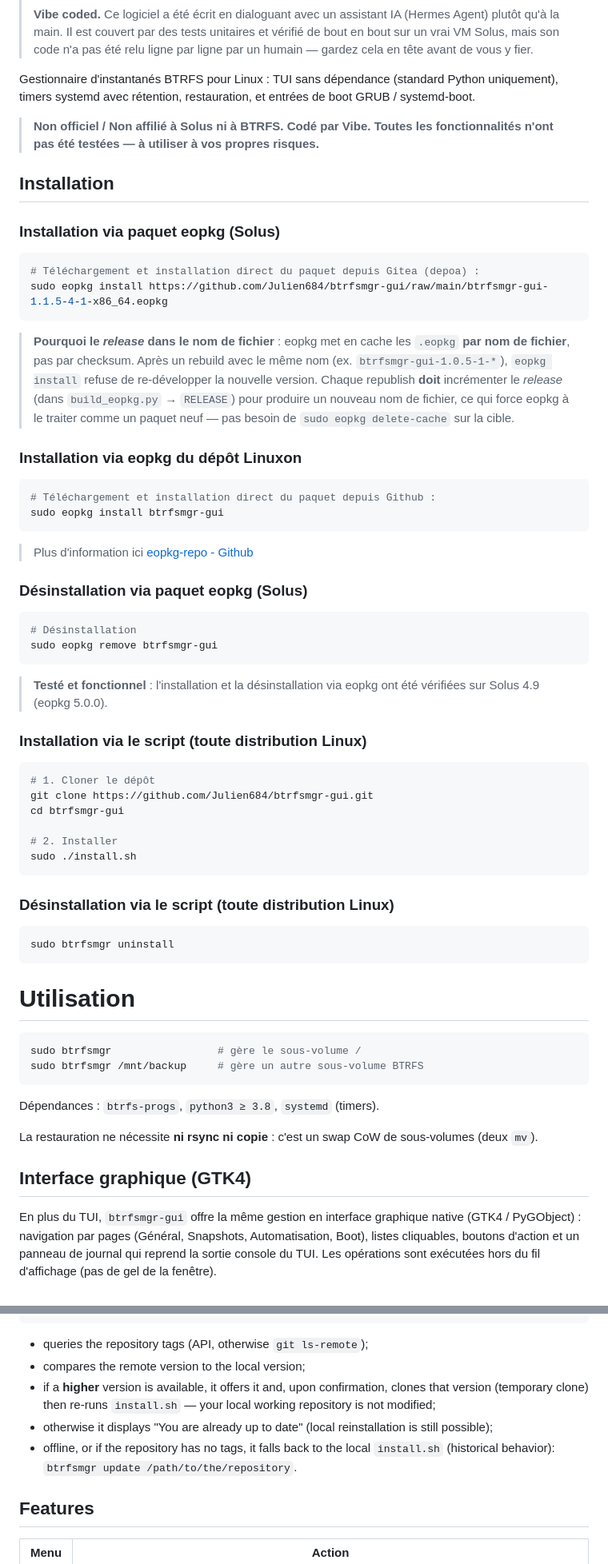
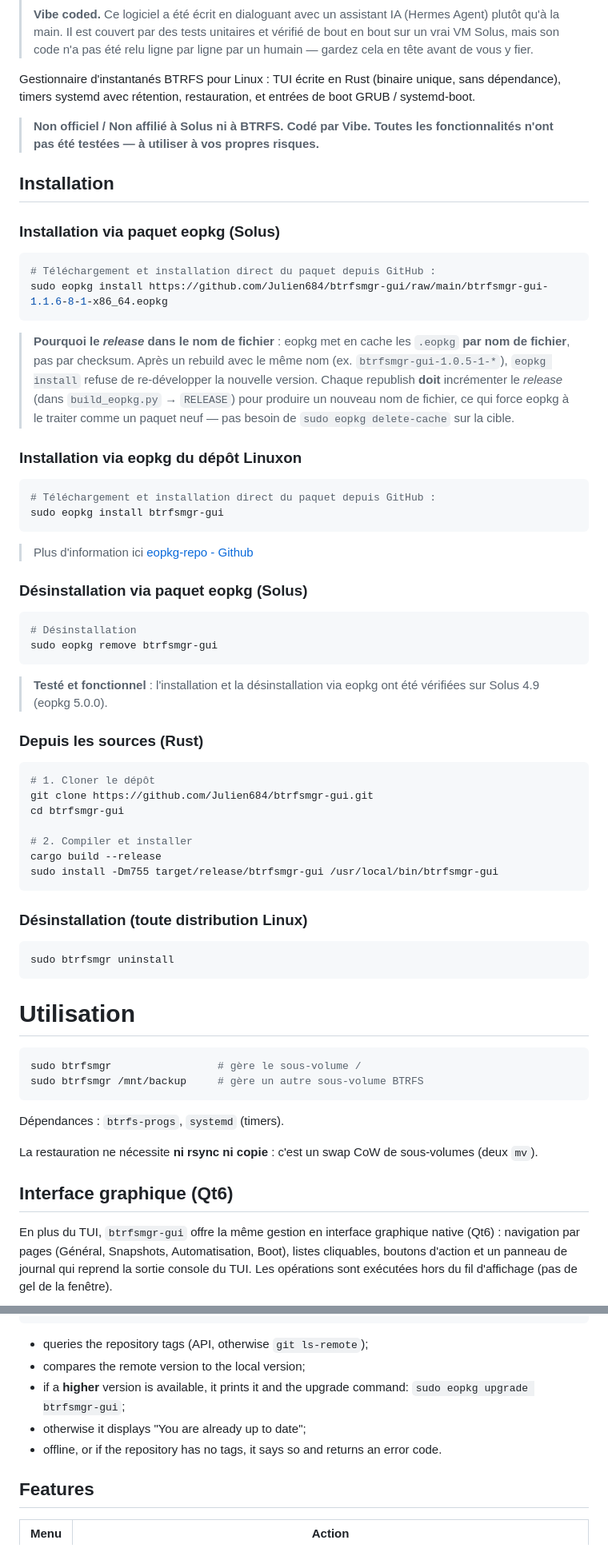
Before and after one commit to Julien684/btrfsmgr-gui, a Markdown page: README.md, 2 parts joined by grey strips. Shown at 80% size. Rendered like a GitHub page.

````diff
--- a/README.md
+++ b/README.md
@@ -13,8 +13,8 @@
 > cela en tête avant de vous y fier.
 >
 
-Gestionnaire d'instantanés BTRFS pour Linux : TUI sans dépendance
-(standard Python uniquement), timers systemd avec rétention,
+Gestionnaire d'instantanés BTRFS pour Linux : TUI écrite en Rust
+(binaire unique, sans dépendance), timers systemd avec rétention,
 restauration, et entrées de boot GRUB / systemd-boot.
 
 > **Non officiel / Non affilié à Solus ni à BTRFS. Codé par Vibe.
@@ -25,8 +25,8 @@ restauration, et entrées de boot GRUB / systemd-boot.
 ### Installation via paquet eopkg (Solus)
 
 ```sh
-# Téléchargement et installation direct du paquet depuis Gitea (depoa) :
-sudo eopkg install https://github.com/Julien684/btrfsmgr-gui/raw/main/btrfsmgr-gui-1.1.5-4-1-x86_64.eopkg
+# Téléchargement et installation direct du paquet depuis GitHub :
+sudo eopkg install https://github.com/Julien684/btrfsmgr-gui/raw/main/btrfsmgr-gui-1.1.6-8-1-x86_64.eopkg
 ```
 
 > **Pourquoi le *release* dans le nom de fichier** : eopkg met en cache les
@@ -40,7 +40,7 @@ sudo eopkg install https://github.com/Julien684/btrfsmgr-gui/raw/main/btrfsmgr-g
 ### Installation via eopkg du dépôt Linuxon
 
 ```sh
-# Téléchargement et installation direct du paquet depuis Github :
+# Téléchargement et installation direct du paquet depuis GitHub :
 sudo eopkg install btrfsmgr-gui
 ```
 
@@ -55,17 +55,18 @@ sudo eopkg remove btrfsmgr-gui
 > **Testé et fonctionnel** : l'installation et la désinstallation via eopkg
 > ont été vérifiées sur Solus 4.9 (eopkg 5.0.0).
 
-### Installation via le script (toute distribution Linux)
+### Depuis les sources (Rust)
 
 ```sh
 # 1. Cloner le dépôt
 git clone https://github.com/Julien684/btrfsmgr-gui.git
 cd btrfsmgr-gui
 
-# 2. Installer
-sudo ./install.sh
+# 2. Compiler et installer
+cargo build --release
+sudo install -Dm755 target/release/btrfsmgr-gui /usr/local/bin/btrfsmgr-gui
 ```
-### Désinstallation via le script (toute distribution Linux)
+### Désinstallation (toute distribution Linux)
 
 ```sh
 sudo btrfsmgr uninstall
@@ -76,15 +77,15 @@ sudo btrfsmgr                 # gère le sous-volume /
 sudo btrfsmgr /mnt/backup     # gère un autre sous-volume BTRFS
 ```
 
-Dépendances : `btrfs-progs`, `python3 ≥ 3.8`, `systemd` (timers).
+Dépendances : `btrfs-progs`, `systemd` (timers).
 
 La restauration ne nécessite **ni rsync ni copie** : c'est un swap CoW
 de sous-volumes (deux `mv`).
 
-## Interface graphique (GTK4)
+## Interface graphique (Qt6)
 
 En plus du TUI, `btrfsmgr-gui` offre la même gestion en interface
-graphique native (GTK4 / PyGObject) : navigation par pages (Général,
+graphique native (Qt6) : navigation par pages (Général,
 Snapshots, Automatisation, Boot), listes cliquables, boutons d'action et
 un panneau de journal qui reprend la sortie console du TUI. Les opérations
 sont exécutées hors du fil d'affichage (pas de gel de la fenêtre).
@@ -376,14 +374,11 @@ sudo btrfsmgr update
 
 * queries the repository tags (API, otherwise `git ls-remote`);
 * compares the remote version to the local version;
-* if a **higher** version is available, it offers it and, upon
-  confirmation, clones that version (temporary clone) then re-runs
-  `install.sh` — your local working repository is not modified;
-* otherwise it displays "You are already up to date" (local
-  reinstallation is still possible);
-* offline, or if the repository has no tags, it falls back to the
-  local `install.sh` (historical behavior):
-  `btrfsmgr update /path/to/the/repository`.
+* if a **higher** version is available, it prints it and the upgrade
+  command: `sudo eopkg upgrade btrfsmgr-gui`;
+* otherwise it displays "You are already up to date";
+* offline, or if the repository has no tags, it says so and returns an
+  error code.
 
 ## Features
 
````
Also changed, not shown: other parts of README.md (+24 -27 lines), RUST.md (added, +62 -0 lines), gui-screenshot.png, 16 other files.
